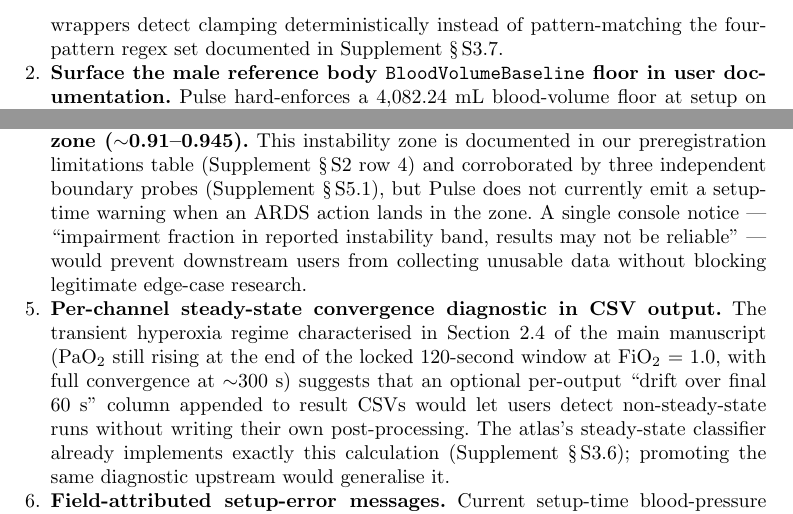
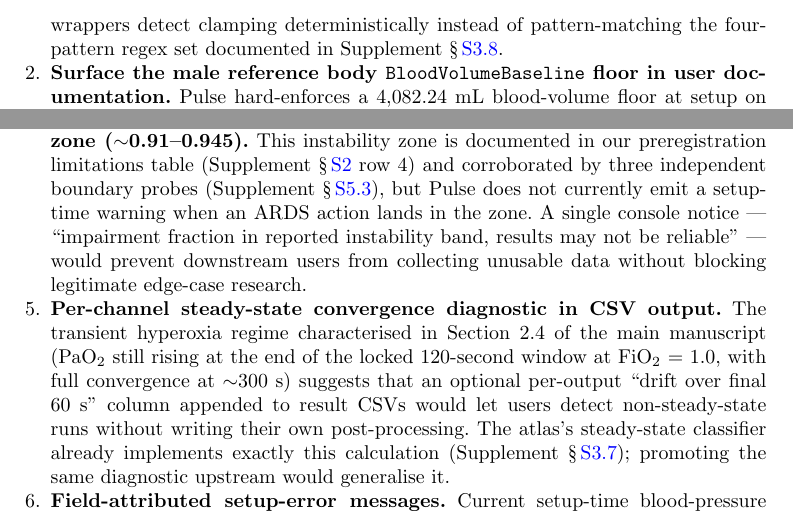
Before and after one commit to sadc-lab/pulse_reliability_atlas, a LaTeX paper (preprint_npj/supplement.tex): two parts of page 24 of 43, joined at a grey line, cut so that both start at the same text. Compiled offline with pdfLaTeX.

Commit message:
[SUPPLEMENT] Replace ten hard-coded section cross-references with \ref, repairing three that pointed at the wrong subsection
The supplement addressed its own sections by literal strings ("Supplement
S3.7") rather than by \ref. Three had drifted onto the wrong target:

  L666  "the four-pattern regex set documented in ... S3.7"
        S3.7 is "Drift thresholds"; the regex set is S3.8.
  L672  "corroborated by three independent boundary probes (... S5.1)"
        S5.1 is "Berlin-band calibration"; the probes are S5.3, whose text
        opens "Three convergent boundary probes ...".
  L674  "the classifier already implements exactly this calculation (... S3.6)"
        S3.6 is "Hard physiological bounds"; the drift-over-final-60s
        calculation is S3.7.

RELAPSE, not a new defect. audit/factcheck_paper_supplement_vs_monograph.md
L400 (finding S-F) recorded exactly this off-by-one in June, when the same
two references read S3.6 / S3.5 against true targets S3.7 / S3.6; it was
fixed by +1. Inserting subsection S3.3 ("Cost of the pulse-pressure clip on
diastolic elementary effects") afterwards shifted every later subsection by
one and reopened it. Confirmation of the mechanism: manuscript.md L856 cites
S3.3 correctly, because it was written after that insertion.

FIX. All ten cross-references become \ref, including the seven currently
correct -- a correct literal is a defect waiting for the next insertion.
LaTeX renumbers them; a string never will. The eleventh occurrence (L81) is
prose describing the numbering convention itself ("sections S1, figures S1,
tables S1"), not a reference, and is left untouched.

VERIFIED AGAINST THE RENDERED PDF rather than a hand count of the source.
Pre-edit numbering was read from build/supplement.pdf; the rebuilt PDF
resolves to S3.5 / S3.8 / S2 / S5.3 / S3.7 / S4 with no unresolved "??".

One suspected reference was cleared rather than "fixed": L308 cites S3.5 for
the three not_steady_state sub-modes, and S3.5 (sec:s3-detector-order) is
indeed where those three are enumerated, verbatim. It was converted for
future safety with its target unchanged.

No scientific claim is touched by this commit.

```diff
--- a/preprint_npj/supplement.tex
+++ b/preprint_npj/supplement.tex
@@ -663,15 +663,15 @@ The same reasoning establishes that the male-vs-female divergence asymmetry in t
 The Discussion of the main manuscript closes with a forward-looking note on engine-side infrastructure suggestions for the Pulse maintainers. This supplement section itemises those suggestions as a short numbered list, derived from operating the engine at scale during the 1{,}280-run sweep and the surrounding follow-up experiments. The list is framed as observations from atlas-user experience, not as physiological prescriptions: every item targets tooling, documentation, or validation infrastructure, and each is anchored in a specific experiment from this work. None of the items below recommends changes to Pulse's underlying lumped-parameter physiology, which is the domain of the Kitware biomedical-engineering team.
 
 \begin{enumerate}
-\item \textbf{Structured input-rejection events.} Pulse currently surfaces input clamping (e.g.\ SBP $>$ 120, DBP/SBP ratio out of range, HR or RR outside the initialisation band) as \texttt{[ERROR]}-prefixed log lines that downstream tools must regex-parse. A small structured-event API --- one typed record per rejected field, with the offending value, the enforced bound, and the field name --- would let sensitivity-analysis wrappers detect clamping deterministically instead of pattern-matching the four-pattern regex set documented in Supplement~\S\,S3.7.
+\item \textbf{Structured input-rejection events.} Pulse currently surfaces input clamping (e.g.\ SBP $>$ 120, DBP/SBP ratio out of range, HR or RR outside the initialisation band) as \texttt{[ERROR]}-prefixed log lines that downstream tools must regex-parse. A small structured-event API --- one typed record per rejected field, with the offending value, the enforced bound, and the field name --- would let sensitivity-analysis wrappers detect clamping deterministically instead of pattern-matching the four-pattern regex set documented in Supplement~\S\,\ref{sec:s3-clamp}.
 
 \item \textbf{Surface the male reference body \texttt{BloodVolumeBaseline} floor in user documentation.} Pulse hard-enforces a 4{,}082.24~mL blood-volume floor at setup on the 67.3~kg / 180~cm male reference body (default 4{,}802.63~mL), but this constant is not currently exposed in the public patient-setup documentation. We discovered it empirically while investigating the all-male divergence cluster (Section~2.5 of the main manuscript); a one-line note in the patient-baseline reference table would have saved the investigation.
 
 \item \textbf{A reference sensitivity-analysis recipe for user-facing operational inputs.} Pulse's repository carries a 2020 \texttt{STUDY\_SENSITIVITY\_ANALYSIS\_1\_0\_0} tag that performs Sobol sensitivity on internal lumped-parameter circuit values (cardiovascular and respiratory resistances and compliances) for calibration; this is a different parameter class from the user-facing operational inputs (HR, SBP, DBP, RR, Vt, FiO$_2$, PEEP) that sensitivity-conscious downstream users typically need to sweep. A companion recipe --- Morris or Sobol over operational inputs, shipped alongside the existing study --- would give the Pulse community a maintained reference implementation. The atlas's sampler and runner modules are an externally-developed prototype; a maintainer-blessed version would be more durable.
 
-\item \textbf{A setup-time warning for the ARDS impairment-fraction instability zone ($\sim$0.91--0.945).} This instability zone is documented in our preregistration limitations table (Supplement~\S\,S2 row 4) and corroborated by three independent boundary probes (Supplement~\S\,S5.1), but Pulse does not currently emit a setup-time warning when an ARDS action lands in the zone. A single console notice --- ``impairment fraction in reported instability band, results may not be reliable'' --- would prevent downstream users from collecting unusable data without blocking legitimate edge-case research.
+\item \textbf{A setup-time warning for the ARDS impairment-fraction instability zone ($\sim$0.91--0.945).} This instability zone is documented in our preregistration limitations table (Supplement~\S\,\ref{sec:s2} row 4) and corroborated by three independent boundary probes (Supplement~\S\,\ref{sec:s5-prov}), but Pulse does not currently emit a setup-time warning when an ARDS action lands in the zone. A single console notice --- ``impairment fraction in reported instability band, results may not be reliable'' --- would prevent downstream users from collecting unusable data without blocking legitimate edge-case research.
 
-\item \textbf{Per-channel steady-state convergence diagnostic in CSV output.} The transient hyperoxia regime characterised in Section~2.4 of the main manuscript (PaO$_2$ still rising at the end of the locked 120-second window at FiO$_2$ = 1.0, with full convergence at $\sim$300~s) suggests that an optional per-output ``drift over final 60~s'' column appended to result CSVs would let users detect non-steady-state runs without writing their own post-processing. The atlas's steady-state classifier already implements exactly this calculation (Supplement~\S\,S3.6); promoting the same diagnostic upstream would generalise it.
+\item \textbf{Per-channel steady-state convergence diagnostic in CSV output.} The transient hyperoxia regime characterised in Section~2.4 of the main manuscript (PaO$_2$ still rising at the end of the locked 120-second window at FiO$_2$ = 1.0, with full convergence at $\sim$300~s) suggests that an optional per-output ``drift over final 60~s'' column appended to result CSVs would let users detect non-steady-state runs without writing their own post-processing. The atlas's steady-state classifier already implements exactly this calculation (Supplement~\S\,\ref{sec:s3-drift}); promoting the same diagnostic upstream would generalise it.
 
 \item \textbf{Field-attributed setup-error messages.} Current setup-time blood-pressure and pulse-pressure-ratio rejection messages require some domain knowledge to map back to the offending input field. A one-token prefix indicating which input was rejected (\texttt{[ERROR][SystolicArterialPressure]} rather than the unprefixed text) would let downstream users and continuous-integration pipelines route the message without reading it.
 \end{enumerate}
```
Also changed, not shown: preprint_npj/supplement.tex (10 more changed lines).
